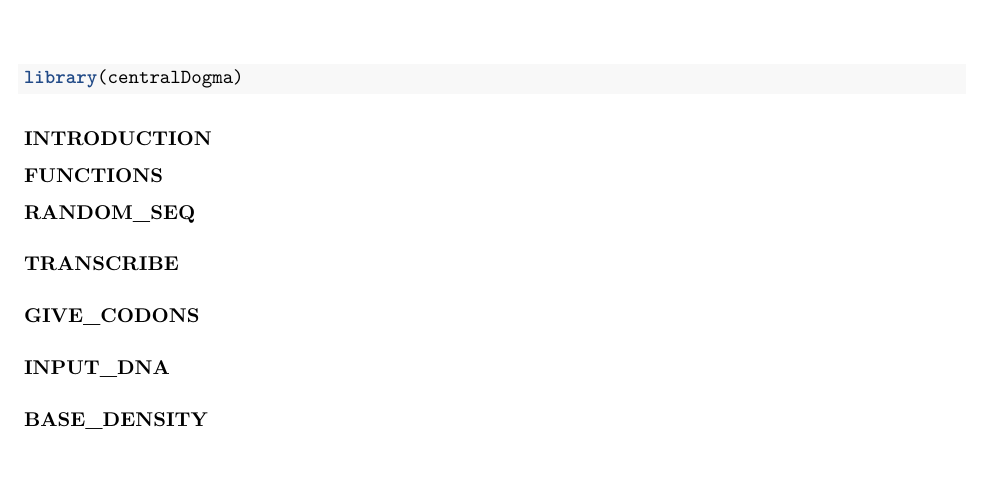
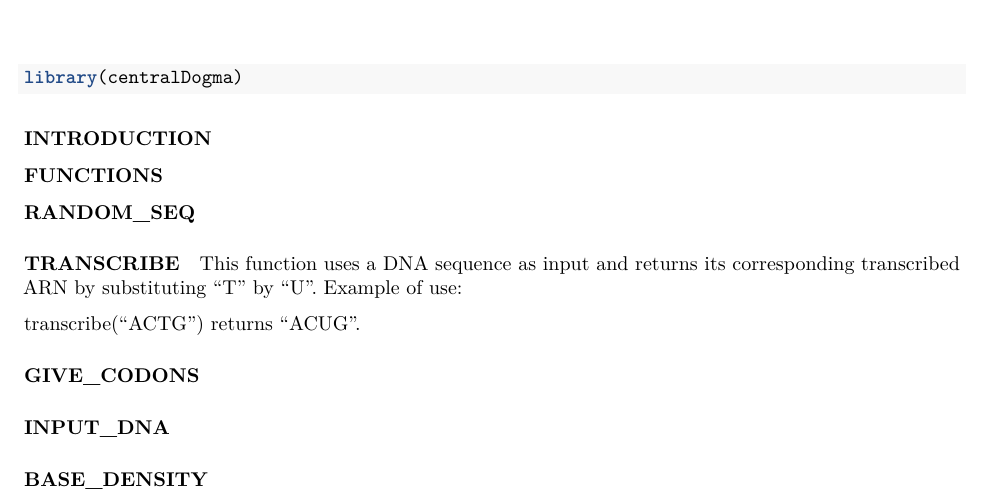
Before and after one commit to rforbiodatascience25/group_07_package, an R Markdown document (vignettes/centralDogma.Rmd): part of the page, cut so that both start at the same text, the shorter picture padded with empty space. Rendered offline with R 4.5, knitr and Pandoc, then LaTeX, with nearby package versions.

Commit message:
transcribe section

```diff
--- a/vignettes/centralDogma.Rmd
+++ b/vignettes/centralDogma.Rmd
@@ -27,6 +27,10 @@ library(centralDogma)
 
 #### TRANSCRIBE
 
+This function uses a DNA sequence as input and returns its corresponding transcribed ARN by substituting "T" by "U". Example of use:
+
+transcribe("ACTG") returns "ACUG".
+
 #### GIVE_CODONS
 
 #### INPUT_DNA
```
